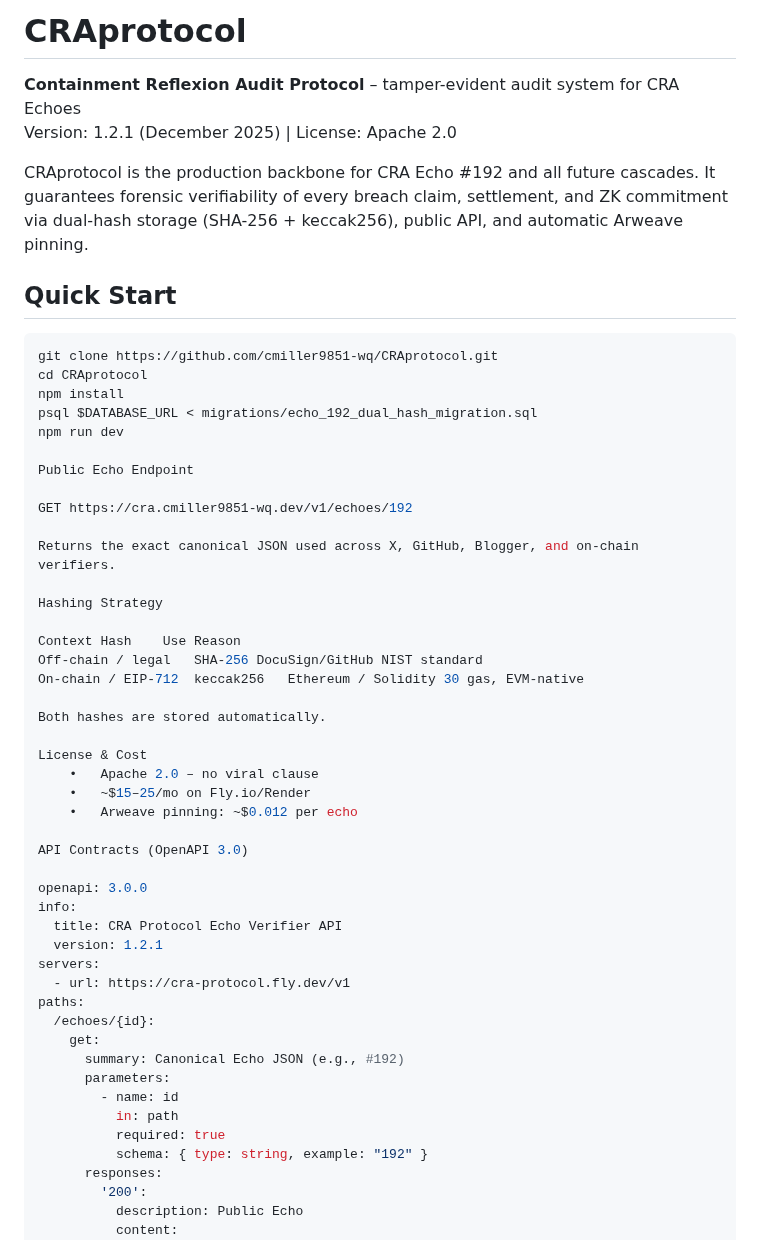
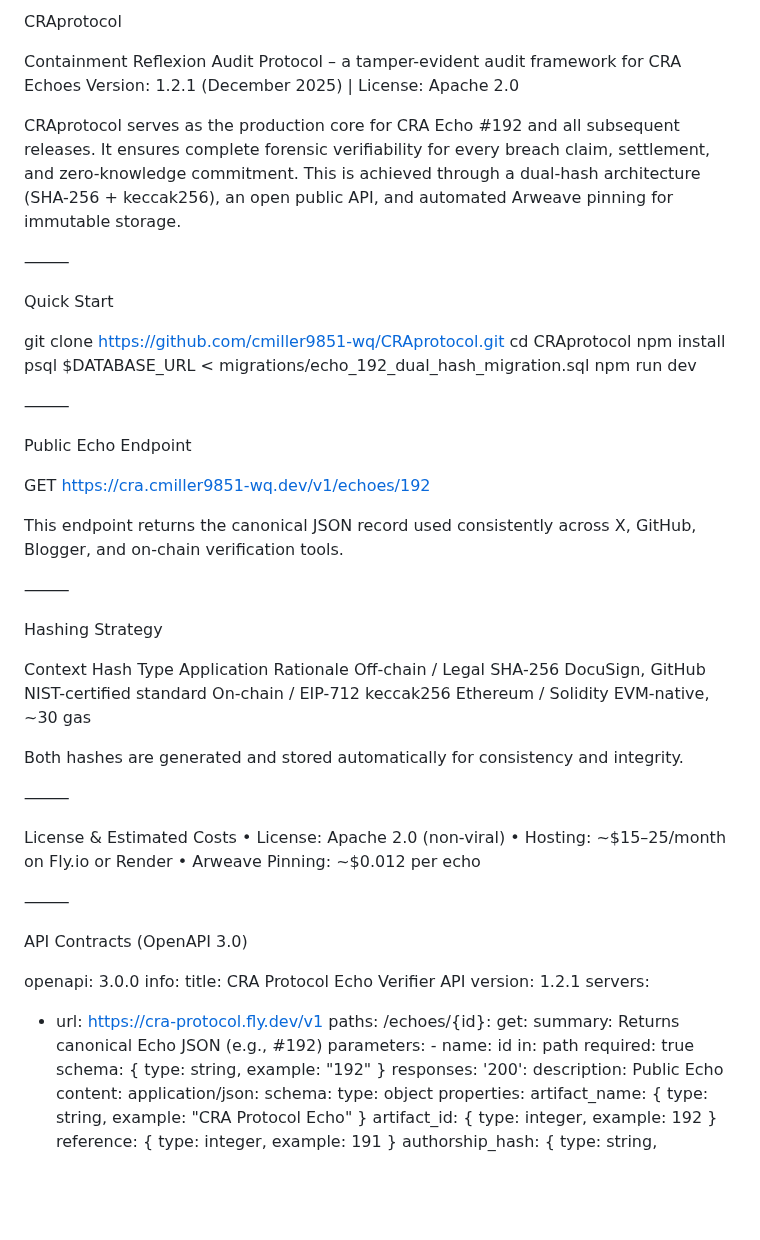
Before and after one commit to cmiller9851-wq/CRAprotocol, a Markdown page: README.md, the part around one of its changes. GitHub-like rendering; blank space fills up the shorter version.

````diff
--- a/README.md
+++ b/README.md
@@ -1,36 +1,47 @@
-# CRAprotocol
+CRAprotocol
 
-**Containment Reflexion Audit Protocol** – tamper-evident audit system for CRA Echoes
+Containment Reflexion Audit Protocol – a tamper-evident audit framework for CRA Echoes
 Version: 1.2.1 (December 2025) | License: Apache 2.0
 
-CRAprotocol is the production backbone for CRA Echo #192 and all future cascades. It guarantees forensic verifiability of every breach claim, settlement, and ZK commitment via dual-hash storage (SHA-256 + keccak256), public API, and automatic Arweave pinning.
+CRAprotocol serves as the production core for CRA Echo #192 and all subsequent releases. It ensures complete forensic verifiability for every breach claim, settlement, and zero-knowledge commitment. This is achieved through a dual-hash architecture (SHA-256 + keccak256), an open public API, and automated Arweave pinning for immutable storage.
 
-## Quick Start
-```bash
+⸻
+
+Quick Start
+
 git clone https://github.com/cmiller9851-wq/CRAprotocol.git
 cd CRAprotocol
 npm install
 psql $DATABASE_URL < migrations/echo_192_dual_hash_migration.sql
 npm run dev
 
+
+⸻
+
 Public Echo Endpoint
 
 GET https://cra.cmiller9851-wq.dev/v1/echoes/192
 
-Returns the exact canonical JSON used across X, GitHub, Blogger, and on-chain verifiers.
+This endpoint returns the canonical JSON record used consistently across X, GitHub, Blogger, and on-chain verification tools.
+
+⸻
 
 Hashing Strategy
 
-Context	Hash	Use	Reason
-Off-chain / legal	SHA-256	DocuSign/GitHub	NIST standard
-On-chain / EIP-712	keccak256	Ethereum / Solidity	30 gas, EVM-native
+Context	Hash Type	Application	Rationale
+Off-chain / Legal	SHA-256	DocuSign, GitHub	NIST-certified standard
+On-chain / EIP-712	keccak256	Ethereum / Solidity	EVM-native, ~30 gas
 
-Both hashes are stored automatically.
+Both hashes are generated and stored automatically for consistency and integrity.
 
-License & Cost
-	•	Apache 2.0 – no viral clause
-	•	~$15–25/mo on Fly.io/Render
-	•	Arweave pinning: ~$0.012 per echo
+⸻
+
+License & Estimated Costs
+	•	License: Apache 2.0 (non-viral)
+	•	Hosting: ~$15–25/month on Fly.io or Render
+	•	Arweave Pinning: ~$0.012 per echo
+
+⸻
 
 API Contracts (OpenAPI 3.0)
 
@@ -43,7 +54,7 @@ servers:
 paths:
   /echoes/{id}:
     get:
-      summary: Canonical Echo JSON (e.g., #192)
+      summary: Returns canonical Echo JSON (e.g., #192)
       parameters:
         - name: id
           in: path
````
Also changed, not shown: other parts of README.md (+34 -15 lines).
